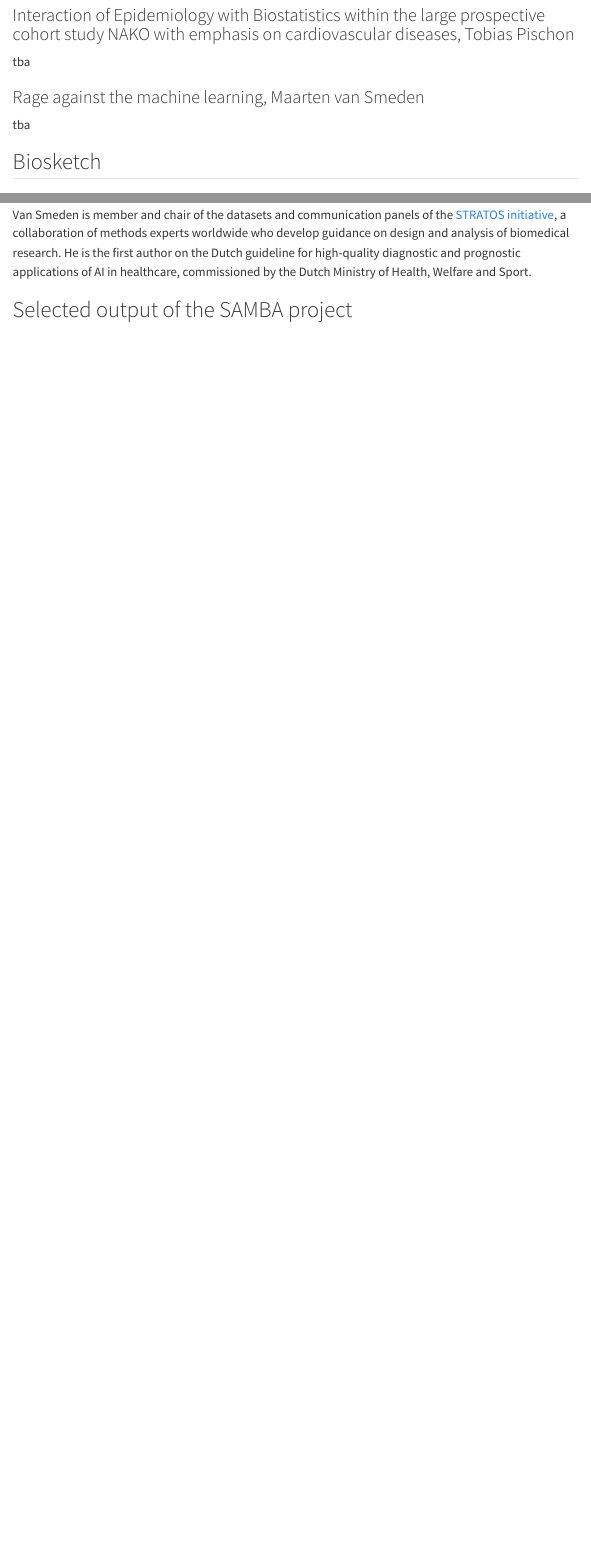
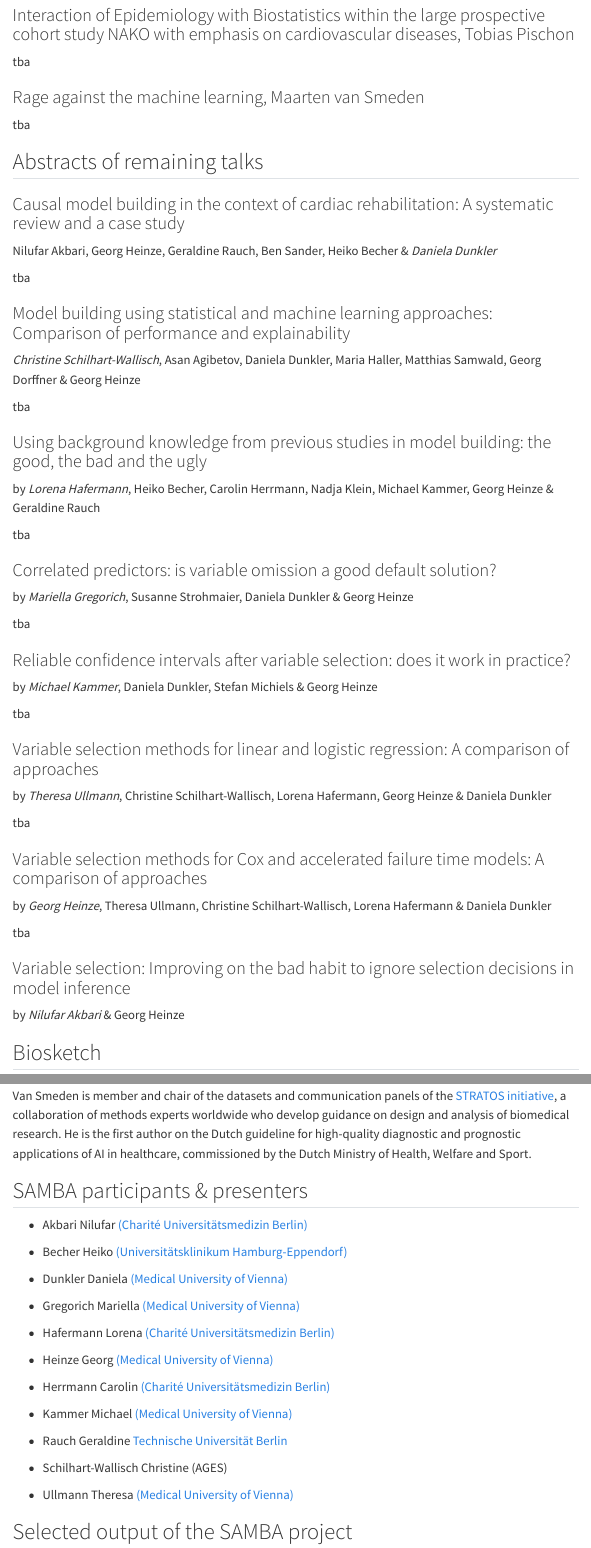
Before and after one commit to biometrician/SAMBA, a Quarto document (index.qmd): the page in a window 1100 px wide, from 3550 px down before the commit and from 3570 px down after it, so that both start at the same text, and a second part further down, joined at a grey line. Rendered offline with R 4.5, knitr and Pandoc in place of Quarto, with nearby package versions; menus at the side of the page are left out.

Commit message:
initial website

```diff
--- a/index.qmd
+++ b/index.qmd
@@ -101,6 +99,55 @@ tba
 
 tba
 
+
+## Abstracts of remaining talks
+
+### Causal model building in the context of cardiac rehabilitation: A systematic review and a case study
+
+Nilufar Akbari, Georg Heinze, Geraldine Rauch, Ben Sander, Heiko Becher & *Daniela Dunkler*
+
+tba
+
+### Model building using statistical and machine learning approaches: Comparison of performance and explainability
+
+*Christine Schilhart-Wallisch*, Asan Agibetov, Daniela Dunkler, Maria Haller, Matthias Samwald, Georg Dorffner & Georg Heinze
+
+tba
+
+### Using background knowledge from previous studies in model building: the good, the bad and the ugly
+
+by *Lorena Hafermann*, Heiko Becher, Carolin Herrmann, Nadja Klein, Michael Kammer, Georg Heinze & Geraldine Rauch
+
+tba
+
+### Correlated predictors: is variable omission a good default solution?
+
+by *Mariella Gregorich*, Susanne Strohmaier, Daniela Dunkler & Georg Heinze
+
+tba
+
+### Reliable confidence intervals after variable selection: does it work in practice?
+
+by *Michael Kammer*, Daniela Dunkler, Stefan Michiels & Georg Heinze
+
+tba
+
+### Variable selection methods for linear and logistic regression: A comparison of approaches
+
+by *Theresa Ullmann*, Christine Schilhart-Wallisch, Lorena Hafermann, Georg Heinze & Daniela Dunkler
+
+tba
+
+### Variable selection methods for Cox and accelerated failure time models: A comparison of approaches
+
+by *Georg Heinze*, Theresa Ullmann, Christine Schilhart-Wallisch, Lorena Hafermann & Daniela Dunkler
+
+tba
+
+### Variable selection: Improving on the bad habit to ignore selection decisions in model inference
+
+by *Nilufar Akbari* & Georg Heinze
+
 ## Biosketch
 
 ### Tobias Pischon
@@ -114,6 +161,32 @@ Maarten van Smeden is a medical statistician and associate professor at the Juli
 Van Smeden's work has resulted in publications in well-renowned journals in the field of medical statistics (e.g. Statistics in Medicine), epidemiology (e.g. American journal of Epidemiology), and general medicine (e.g. BMJ). As a collaborator, he has also contributed to implementing advanced methodology in a variety of disciplines (e.g. cardiology, infectious diseases, general practice). He is also associate editor at the European Heart Journal, Statistics in Medicine and Diagnostic and Prognostic Research (BMC journals) and has been involved in the development and validation of numerous diagnostic and prognostic prediction models. He is an experienced teacher and invited speaker on topics related to epidemiology, methodology and statistics.
 
 Van Smeden is member and chair of the datasets and communication panels of the [STRATOS initiative](https://www.stratos-initiative.org/), a collaboration of methods experts worldwide who develop guidance on design and analysis of biomedical research. He is the first author on the Dutch guideline for high-quality diagnostic and prognostic applications of AI in healthcare, commissioned by the Dutch Ministry of Health, Welfare and Sport.
+
+
+## SAMBA participants & presenters
+
+-   Akbari Nilufar [(Charité Universitätsmedizin Berlin)](https://biometrie.charite.de/metas/person/person/address_detail/msc_nilufar_akbari/)
+
+-   Becher Heiko [(Universitätsklinikum Hamburg-Eppendorf)](https://www.uke.de/allgemein/arztprofile-und-wissenschaftlerprofile/wissenschaftlerprofilseite_heiko_becher.html)
+
+-   Dunkler Daniela [(Medical University of Vienna)](https://www.meduniwien.ac.at/researcher/daniela_dunkler)
+
+-   Gregorich Mariella [(Medical University of Vienna)](https://www.meduniwien.ac.at/researcher/mariella_gregorich)
+
+-   Hafermann Lorena [(Charité Universitätsmedizin Berlin)](https://biometrie.charite.de/metas/person/person/address_detail/lorena_hafermann/)
+
+-   Heinze Georg [(Medical University of Vienna)](https://www.meduniwien.ac.at/researcher/georg_heinze)
+
+-   Herrmann Carolin [(Charité Universitätsmedizin Berlin)](https://biometrie.charite.de/metas/person/person/address_detail/phd_carolin_herrmann/)
+
+-   Kammer Michael [(Medical University of Vienna)](https://www.meduniwien.ac.at/researcher/kammer_michael)
+
+-   Rauch Geraldine [Technische Universität Berlin](https://www.tu.berlin/ueber-die-tu-berlin/organisation/universitaetsleitung/praesidentin)
+
+-   Schilhart-Wallisch Christine (AGES)
+
+-   Ullmann Theresa [(Medical University of Vienna)](https://www.meduniwien.ac.at/researcher/theresa_ullmann)
+
 
 ## Selected output of the SAMBA project
 
```
Also changed, not shown: docs/search.json, index.qmd (8 more changed lines), 1 other file.
